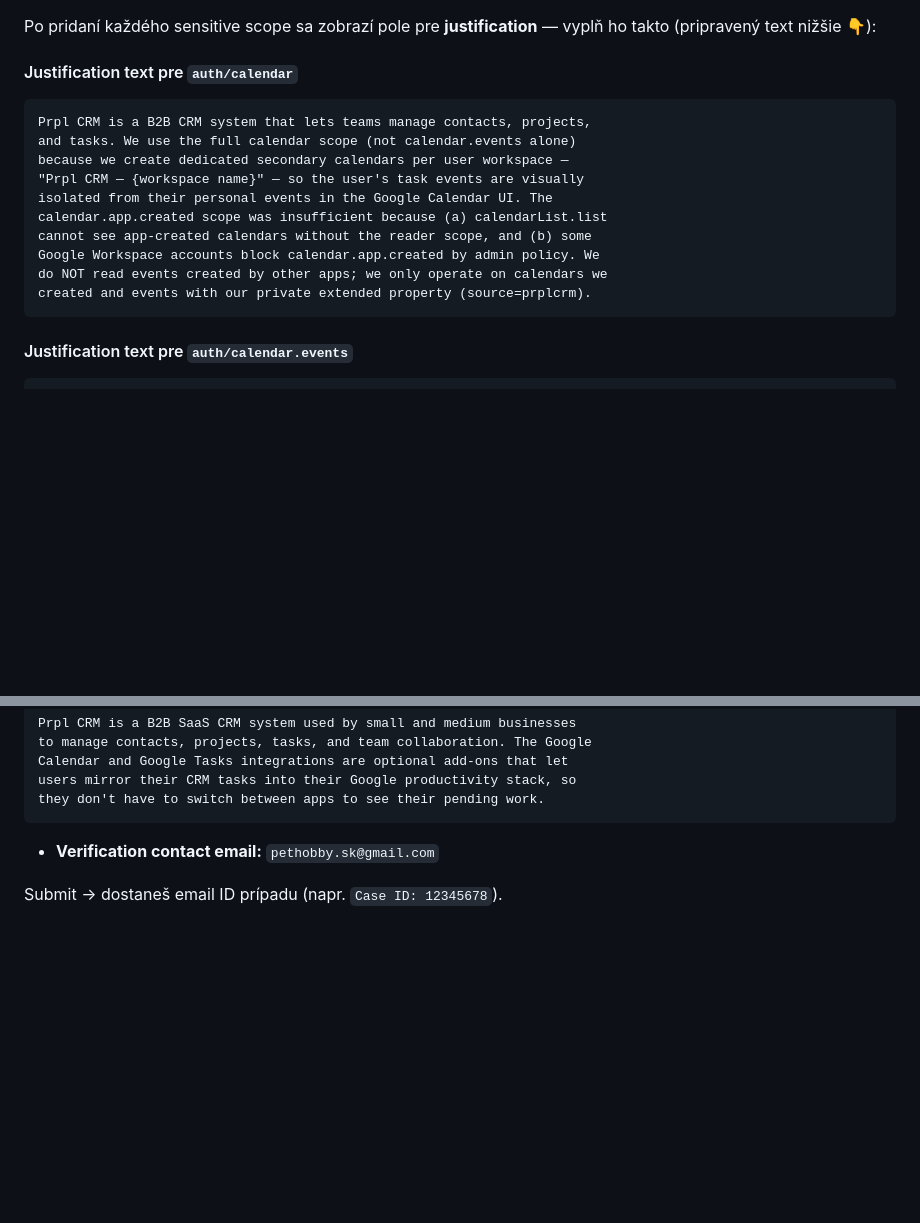
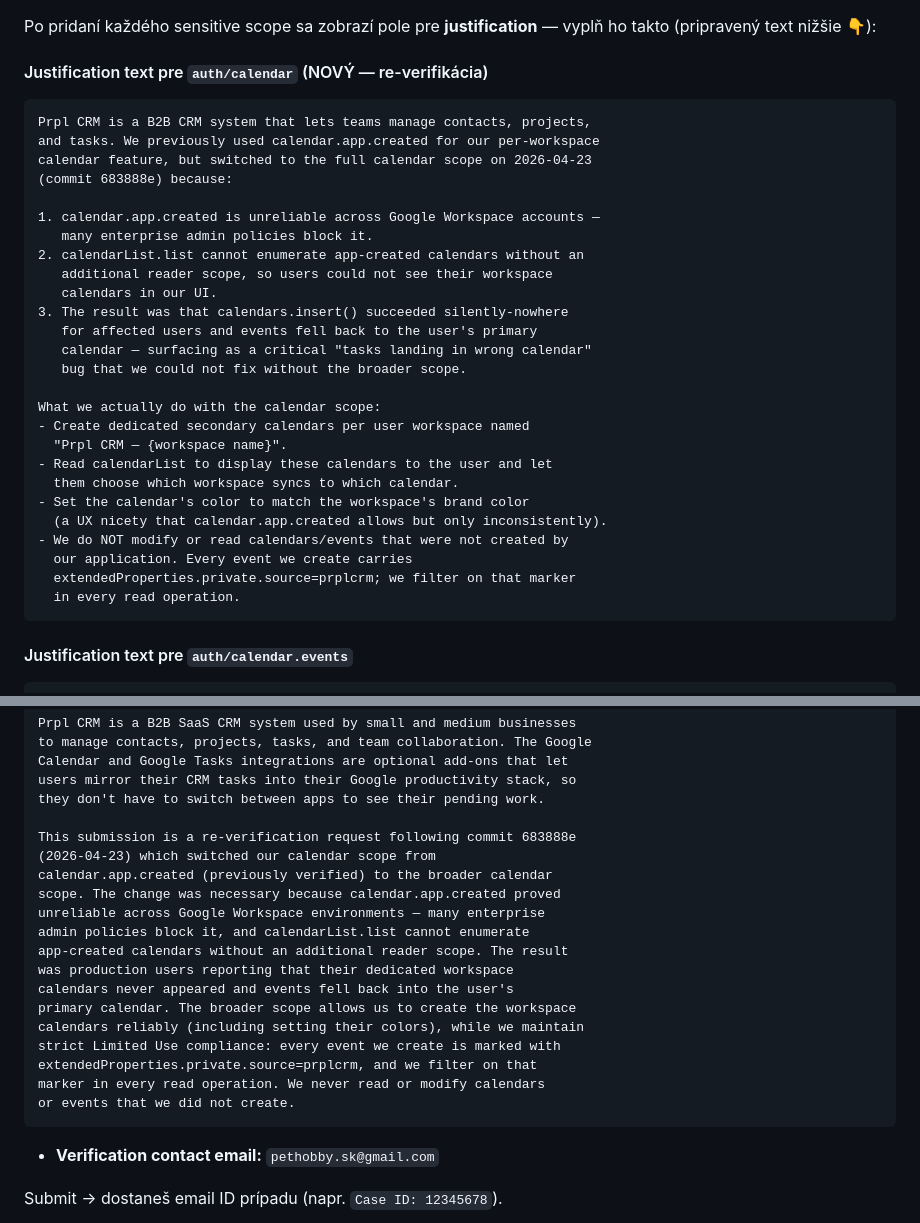
Before and after one commit to vannilla1/notion-app, a Markdown page: docs/google-oauth-verification.md, 2 parts joined by grey strips. GitHub-like rendering; blank space fills up the shorter version.

````diff
--- a/docs/google-oauth-verification.md
+++ b/docs/google-oauth-verification.md
@@ -62,19 +94,35 @@ Otvor sekciu **Scopes** v OAuth consent screen:
 
 Po pridaní každého sensitive scope sa zobrazí pole pre **justification** — vyplň ho takto (pripravený text nižšie 👇):
 
-#### Justification text pre `auth/calendar`
+#### Justification text pre `auth/calendar` (NOVÝ — re-verifikácia)
 
 ```
 Prpl CRM is a B2B CRM system that lets teams manage contacts, projects,
-and tasks. We use the full calendar scope (not calendar.events alone)
-because we create dedicated secondary calendars per user workspace —
-"Prpl CRM — {workspace name}" — so the user's task events are visually
-isolated from their personal events in the Google Calendar UI. The
-calendar.app.created scope was insufficient because (a) calendarList.list
-cannot see app-created calendars without the reader scope, and (b) some
-Google Workspace accounts block calendar.app.created by admin policy. We
-do NOT read events created by other apps; we only operate on calendars we
-created and events with our private extended property (source=prplcrm).
+and tasks. We previously used calendar.app.created for our per-workspace
+calendar feature, but switched to the full calendar scope on 2026-04-23
+(commit 683888e) because:
+
+1. calendar.app.created is unreliable across Google Workspace accounts —
+   many enterprise admin policies block it.
+2. calendarList.list cannot enumerate app-created calendars without an
+   additional reader scope, so users could not see their workspace
+   calendars in our UI.
+3. The result was that calendars.insert() succeeded silently-nowhere
+   for affected users and events fell back to the user's primary
+   calendar — surfacing as a critical "tasks landing in wrong calendar"
+   bug that we could not fix without the broader scope.
+
+What we actually do with the calendar scope:
+- Create dedicated secondary calendars per user workspace named
+  "Prpl CRM — {workspace name}".
+- Read calendarList to display these calendars to the user and let
+  them choose which workspace syncs to which calendar.
+- Set the calendar's color to match the workspace's brand color
+  (a UX nicety that calendar.app.created allows but only inconsistently).
+- We do NOT modify or read calendars/events that were not created by
+  our application. Every event we create carries
+  extendedProperties.private.source=prplcrm; we filter on that marker
+  in every read operation.
 ```
 
 #### Justification text pre `auth/calendar.events`
@@ -151,6 +204,22 @@ to manage contacts, projects, tasks, and team collaboration. The Google
 Calendar and Google Tasks integrations are optional add-ons that let
 users mirror their CRM tasks into their Google productivity stack, so
 they don't have to switch between apps to see their pending work.
+
+This submission is a re-verification request following commit 683888e
+(2026-04-23) which switched our calendar scope from
+calendar.app.created (previously verified) to the broader calendar
+scope. The change was necessary because calendar.app.created proved
+unreliable across Google Workspace environments — many enterprise
+admin policies block it, and calendarList.list cannot enumerate
+app-created calendars without an additional reader scope. The result
+was production users reporting that their dedicated workspace
+calendars never appeared and events fell back into the user's
+primary calendar. The broader scope allows us to create the workspace
+calendars reliably (including setting their colors), while we maintain
+strict Limited Use compliance: every event we create is marked with
+extendedProperties.private.source=prplcrm, and we filter on that
+marker in every read operation. We never read or modify calendars
+or events that we did not create.
 ```
 
 - **Verification contact email:** `pethobby.sk@gmail.com`
````
Also changed, not shown: other parts of docs/google-oauth-verification.md (+49 -12 lines).
